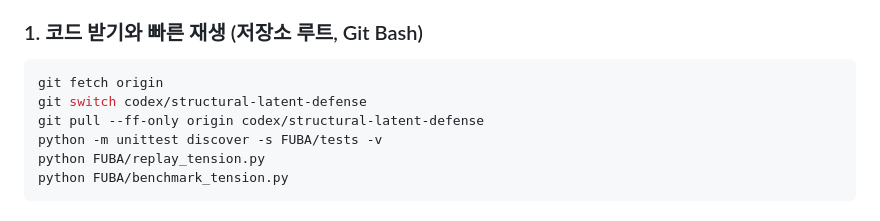
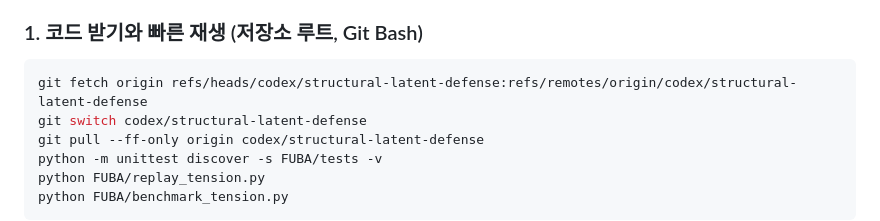
Before and after one commit to sijoon-sung/BadFU_defend, a Markdown page: RUN.md, the part around the change. Rendered like a GitHub page.

Commit message:
Make experiment checkout work with single-branch clones

````diff
--- a/RUN.md
+++ b/RUN.md
@@ -9,7 +9,7 @@
 ### 1. 코드 받기와 빠른 재생 (저장소 루트, Git Bash)
 
 ```bash
-git fetch origin
+git fetch origin refs/heads/codex/structural-latent-defense:refs/remotes/origin/codex/structural-latent-defense
 git switch codex/structural-latent-defense
 git pull --ff-only origin codex/structural-latent-defense
 python -m unittest discover -s FUBA/tests -v
````
